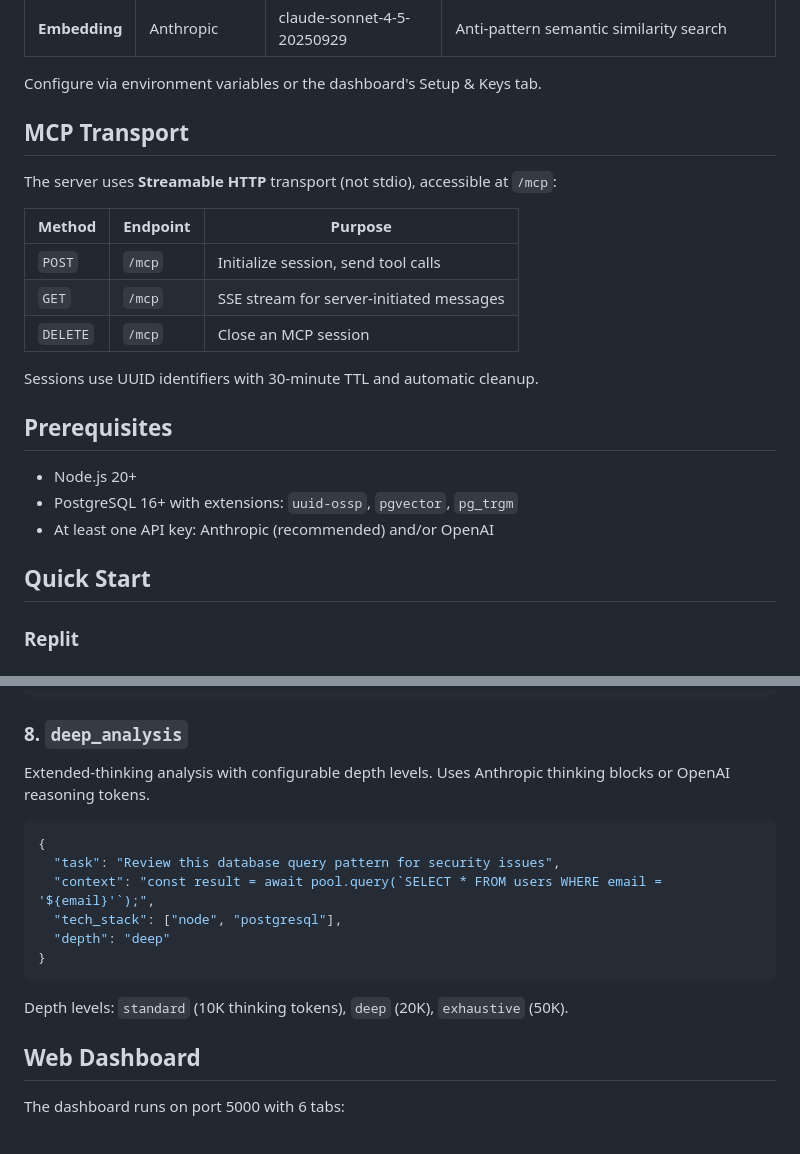
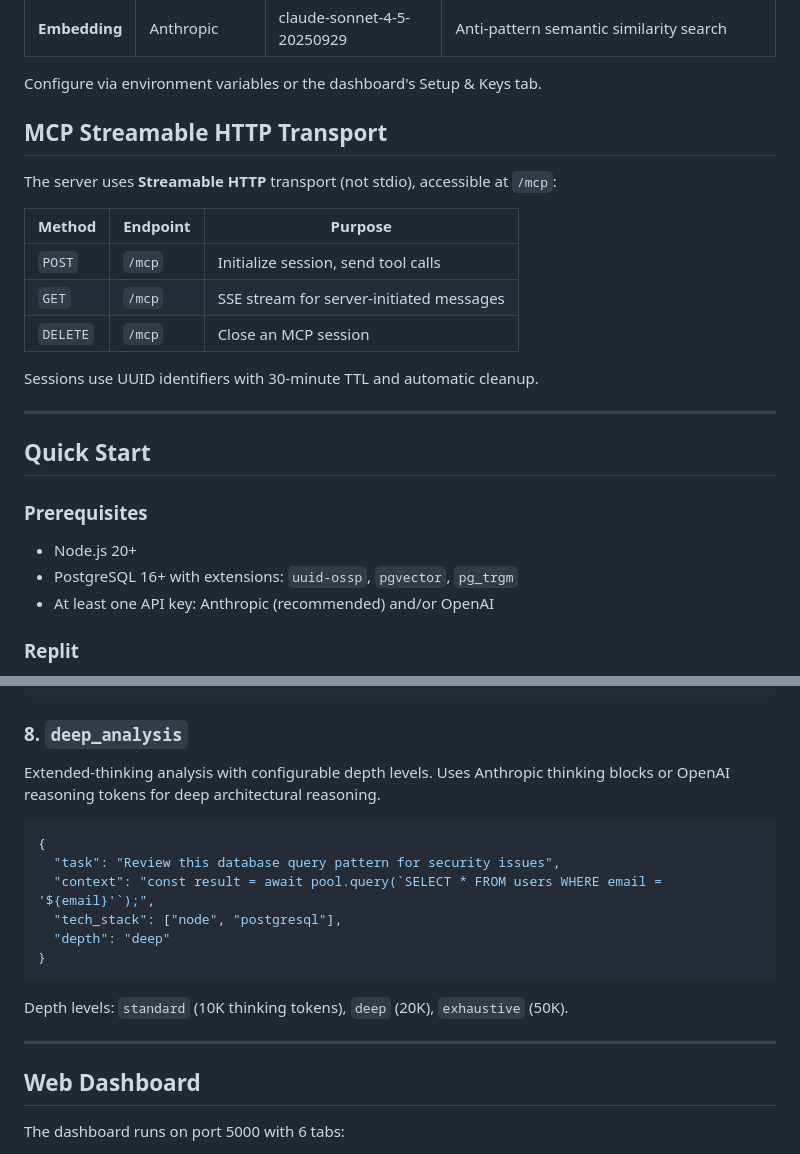
Before and after one commit to aliomraniH/negative-memory, a Markdown page: README.md, 2 parts joined by grey strips. GitHub-like rendering.

````diff
--- a/README.md
+++ b/README.md
@@ -69,7 +115,7 @@ Each AI function can use a different provider and model independently:
 
 Configure via environment variables or the dashboard's Setup & Keys tab.
 
-## MCP Transport
+## MCP Streamable HTTP Transport
 
 The server uses **Streamable HTTP** transport (not stdio), accessible at `/mcp`:
 
@@ -81,13 +127,15 @@ The server uses **Streamable HTTP** transport (not stdio), accessible at `/mcp`:
 
 Sessions use UUID identifiers with 30-minute TTL and automatic cleanup.
 
-## Prerequisites
+---
+
+## Quick Start
+
+### Prerequisites
 
 - Node.js 20+
 - PostgreSQL 16+ with extensions: `uuid-ossp`, `pgvector`, `pg_trgm`
 - At least one API key: Anthropic (recommended) and/or OpenAI
-
-## Quick Start
 
 ### Replit
 
@@ -209,7 +259,7 @@ Structured failure knowledge extraction in two phases (generate questions, then
 ```
 
 ### 8. `deep_analysis`
-Extended-thinking analysis with configurable depth levels. Uses Anthropic thinking blocks or OpenAI reasoning tokens.
+Extended-thinking analysis with configurable depth levels. Uses Anthropic thinking blocks or OpenAI reasoning tokens for deep architectural reasoning.
 
 ```json
 {
@@ -221,6 +271,8 @@ Extended-thinking analysis with configurable depth levels. Uses Anthropic thinki
 ```
 
 Depth levels: `standard` (10K thinking tokens), `deep` (20K), `exhaustive` (50K).
+
+---
 
 ## Web Dashboard
 
````
Also changed, not shown: other parts of README.md (+108 -48 lines).
